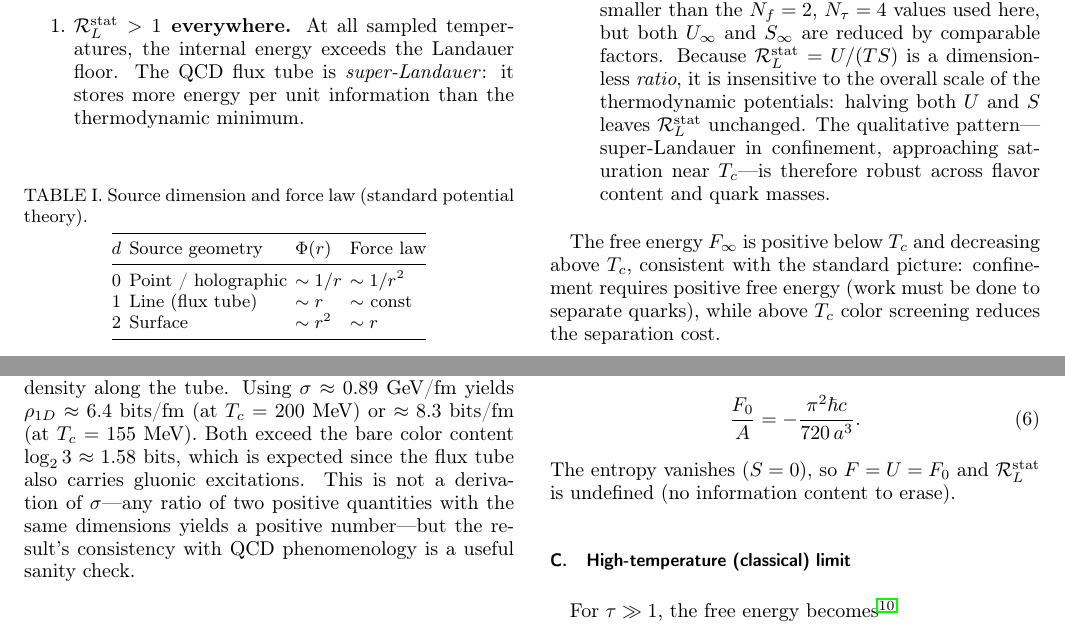
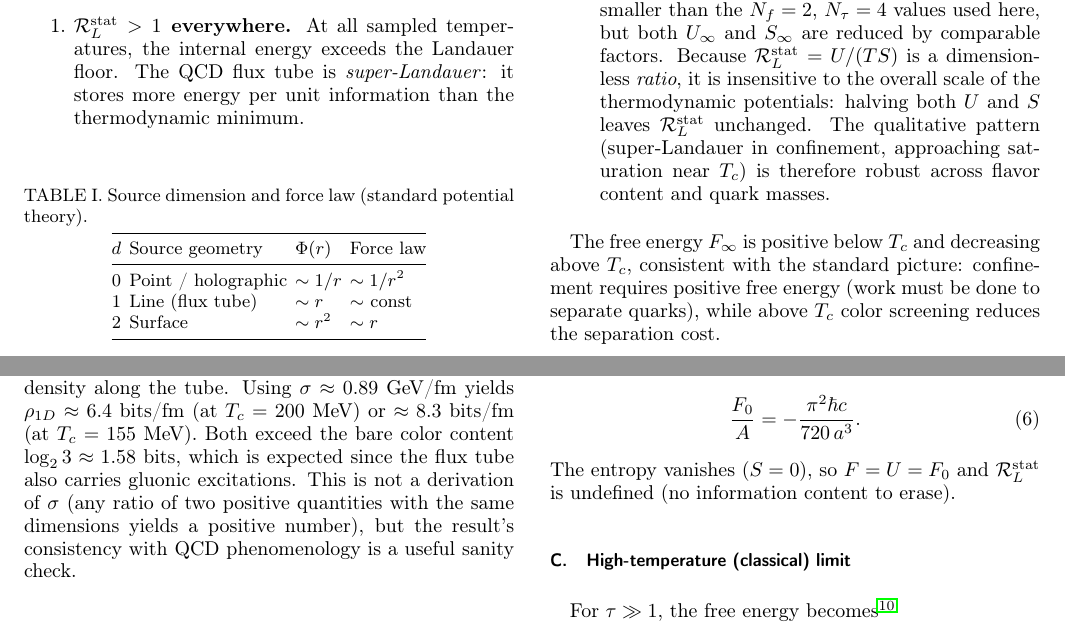
Before and after one commit to MosesRahnama/paper-d-landauer-beyond-horizons, a LaTeX paper (Rahnama_Landauer_Beyond_Horizons.tex): two parts of pages 2 and 3 of 6, joined at a grey line, cut so that both start at the same text. Compiled offline with pdfLaTeX.

Commit message:
Remove all em dashes from manuscript
Replace --- with parenthetical constructions for cleaner prose.

Co-Authored-By: Claude Opus 4.6 <noreply@anthropic.com>

```diff
--- a/Rahnama_Landauer_Beyond_Horizons.tex
+++ b/Rahnama_Landauer_Beyond_Horizons.tex
@@ -293,8 +293,8 @@ values used here, but both $U_\infty$ and $S_\infty$ are reduced by
 comparable factors.  Because $\RLs = U/(TS)$ is a dimensionless
 \emph{ratio}, it is insensitive to the overall scale of the
 thermodynamic potentials: halving both $U$ and $S$ leaves $\RLs$
-unchanged.  The qualitative pattern---super-Landauer in confinement,
-approaching saturation near $T_c$---is therefore robust across
+unchanged.  The qualitative pattern (super-Landauer in confinement,
+approaching saturation near $T_c$) is therefore robust across
 flavor content and quark masses.
 \end{enumerate}
 
@@ -325,8 +325,8 @@ yields $\rho_{1D} \approx 6.4$~bits/fm (at $T_c = 200$~MeV) or
 $\approx 8.3$~bits/fm (at $T_c = 155$~MeV).  Both exceed the bare
 color content $\log_2 3 \approx 1.58$~bits, which is expected since
 the flux tube also carries gluonic excitations.  This is not a
-derivation of $\sigma$---any ratio of two positive quantities with
-the same dimensions yields a positive number---but the result's
+derivation of $\sigma$ (any ratio of two positive quantities with
+the same dimensions yields a positive number), but the result's
 consistency with QCD phenomenology is a useful sanity check.
 
 \subsection{Physical interpretation}
```
